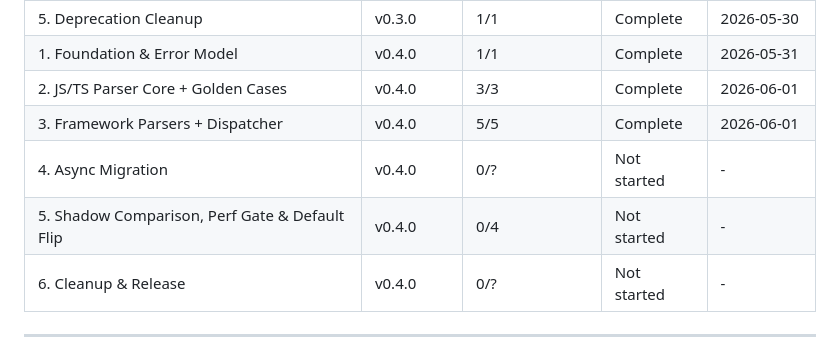
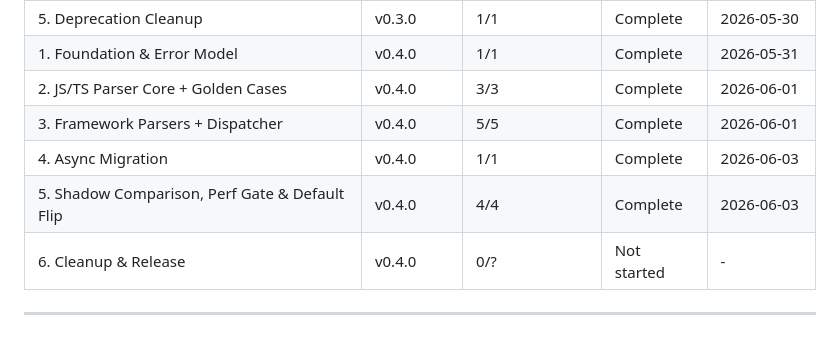
Before and after one commit to Schalkez/i18n-sharpen, a Markdown page: .planning/ROADMAP.md, the part around one of its changes. GitHub-like rendering.

```diff
--- a/.planning/ROADMAP.md
+++ b/.planning/ROADMAP.md
@@ -127,8 +127,8 @@ Full details: [milestones/v0.3.0-ROADMAP.md](milestones/v0.3.0-ROADMAP.md)
 | 1. Foundation & Error Model | v0.4.0 | 1/1 | Complete | 2026-05-31 |
 | 2. JS/TS Parser Core + Golden Cases | v0.4.0 | 3/3 | Complete | 2026-06-01 |
 | 3. Framework Parsers + Dispatcher | v0.4.0 | 5/5 | Complete | 2026-06-01 |
-| 4. Async Migration | v0.4.0 | 0/? | Not started | - |
-| 5. Shadow Comparison, Perf Gate & Default Flip | v0.4.0 | 0/4 | Not started | - |
+| 4. Async Migration | v0.4.0 | 1/1 | Complete | 2026-06-03 |
+| 5. Shadow Comparison, Perf Gate & Default Flip | v0.4.0 | 4/4 | Complete | 2026-06-03 |
 | 6. Cleanup & Release | v0.4.0 | 0/? | Not started | - |
 
 ---
```
Also changed, not shown: other parts of .planning/ROADMAP.md (+2 -2 lines), .planning/PROJECT.md (+8 -8 lines).
